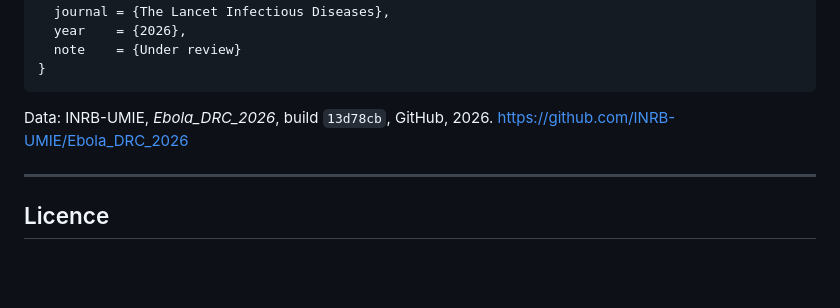
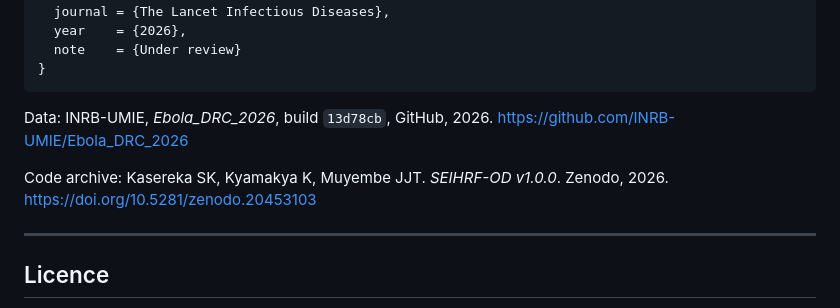
Before and after one commit to sedjokas/Ebola_SEIRD-OD, a Markdown page: README.md, the part around one of its changes. Drawn GitHub-style; blank space fills up the shorter version.

Commit message:
docs: update Zenodo DOI 10.5281/zenodo.20453103
- README badge: replace PLACEHOLDER with real DOI
- Citation section: add Zenodo archive reference

```diff
--- a/README.md
+++ b/README.md
@@ -387,6 +387,9 @@ WHO situation reports:
 Data: INRB-UMIE, *Ebola\_DRC\_2026*, build `13d78cb`, GitHub, 2026.
 [https://github.com/INRB-UMIE/Ebola\_DRC\_2026](https://github.com/INRB-UMIE/Ebola_DRC_2026)
 
+Code archive: Kasereka SK, Kyamakya K, Muyembe JJT. *SEIHRF-OD v1.0.0*.
+Zenodo, 2026. [https://doi.org/10.5281/zenodo.20453103](https://doi.org/10.5281/zenodo.20453103)
+
 ---
 
 ## Licence
```
Also changed, not shown: other parts of README.md (+1 -1 lines).
